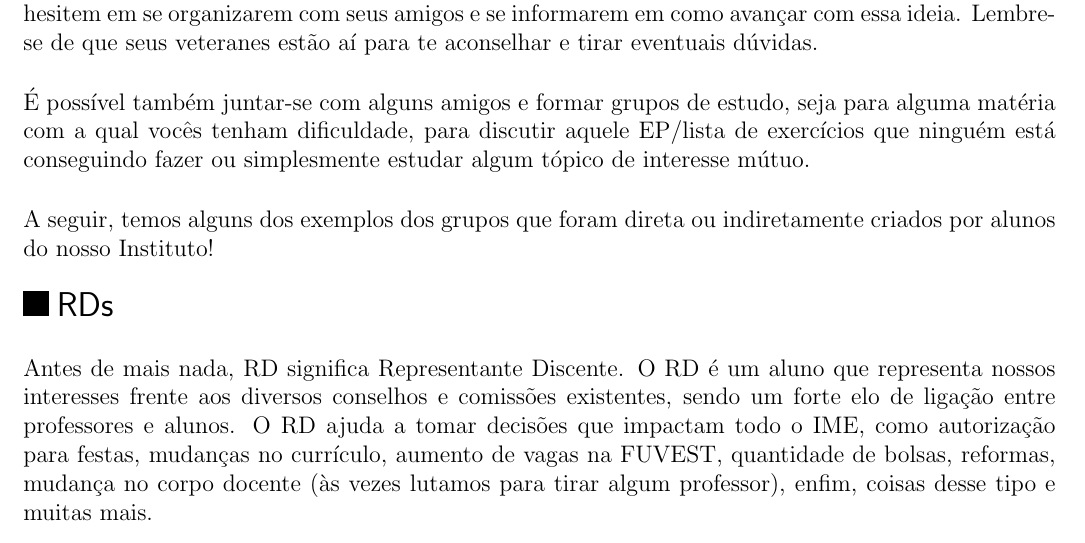
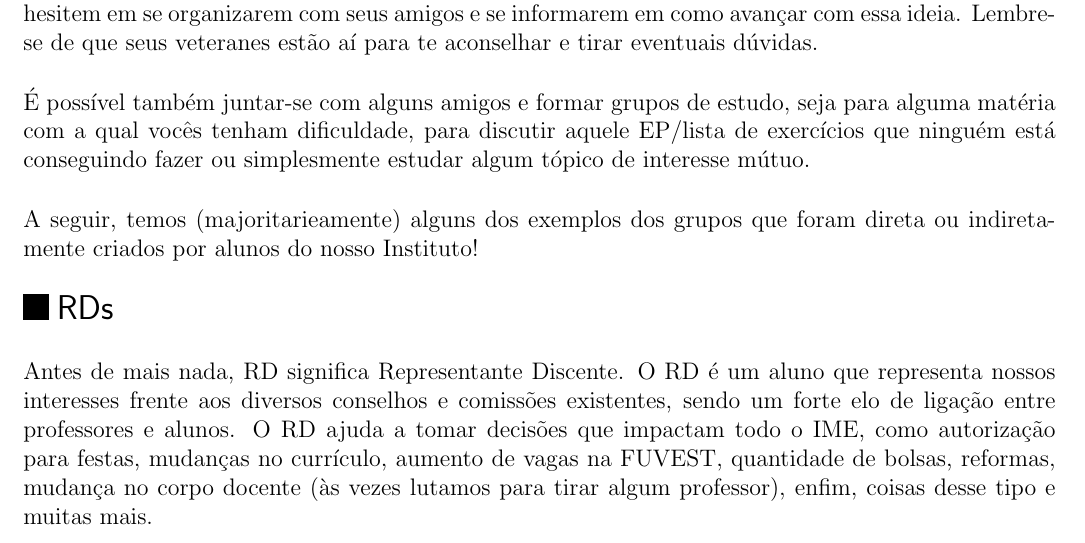
Before and after one commit to Kazuo256/guiadobixo, a LaTeX document (src/GuiaDoBixo.tex, which reads src/atitude_bixo.tex): part of page 47 of 104, cut so that both start at the same text. Compiled offline with pdfLaTeX.

Commit message:
Pequenos detalhes

```diff
--- a/src/atitude_bixo.tex
+++ b/src/atitude_bixo.tex
@@ -14,8 +14,8 @@ estudo, seja para alguma matéria com a qual vocês tenham dificuldade, para
 discutir aquele EP/lista de exercícios que ninguém está conseguindo
 fazer ou simplesmente estudar algum tópico de interesse mútuo.
 
-A seguir, temos alguns dos exemplos dos grupos que foram direta ou indiretamente
-criados por alunos do nosso Instituto!
+A seguir, temos (majoritarieamente) alguns dos exemplos dos grupos que foram
+direta ou indiretamente criados por alunos do nosso Instituto!
 
 % RDs --------------------------------------------------------------------------
 \input{rd.tex}
```
